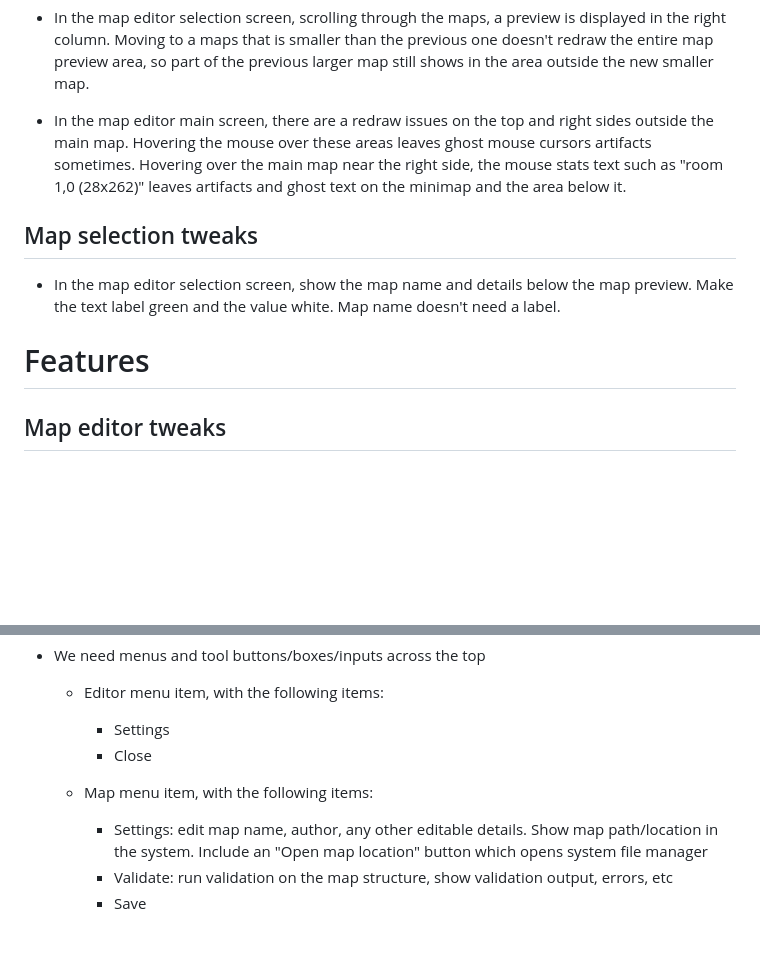
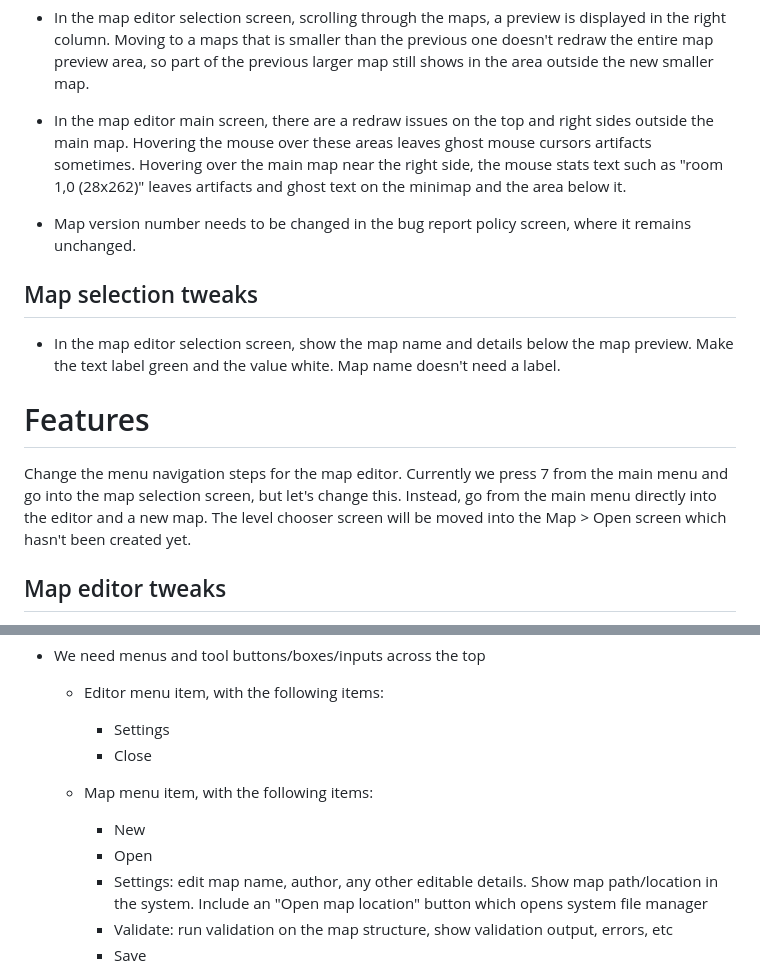
Before and after one commit to sirken/outgun-appimage, a Markdown page: TODO.md, 2 parts joined by grey strips. Rendered like a GitHub page; blank space fills up the shorter version.

```diff
--- a/TODO.md
+++ b/TODO.md
@@ -4,6 +4,8 @@
 - In the map editor selection screen, scrolling through the maps, a preview is displayed in the right column. Moving to a maps that is smaller than the previous one doesn't redraw the entire map preview area, so part of the previous larger map still shows in the area outside the new smaller map.
 
 - In the map editor main screen, there are a redraw issues on the top and right sides outside the main map. Hovering the mouse over these areas leaves ghost mouse cursors artifacts sometimes. Hovering over the main map near the right side, the mouse stats text such as "room 1,0  (28x262)" leaves artifacts and ghost text on the minimap and the area below it.
+
+- Map version number needs to be changed in the bug report policy screen, where it remains unchanged.
 
 
 ## Map selection tweaks
@@ -12,6 +14,9 @@
 
 
 # Features
+
+
+Change the menu navigation steps for the map editor. Currently we press 7 from the main menu and go into the map selection screen, but let's change this. Instead, go from the main menu directly into the editor and a new map. The level chooser screen will be moved into the Map > Open screen which hasn't been created yet.
 
 ## Map editor tweaks
 Some of these may already exist in later phases, but these items can be addressed in whichever phase they make the most sense.
@@ -39,6 +44,8 @@ Some of these may already exist in later phases, but these items can be addresse
     - Close
 
   - Map menu item, with the following items:
+    - New
+    - Open
     - Settings: edit map name, author, any other editable details. Show map path/location in the system. Include an "Open map location" button which opens system file manager
     - Validate: run validation on the map structure, show validation output, errors, etc
     - Save
```
